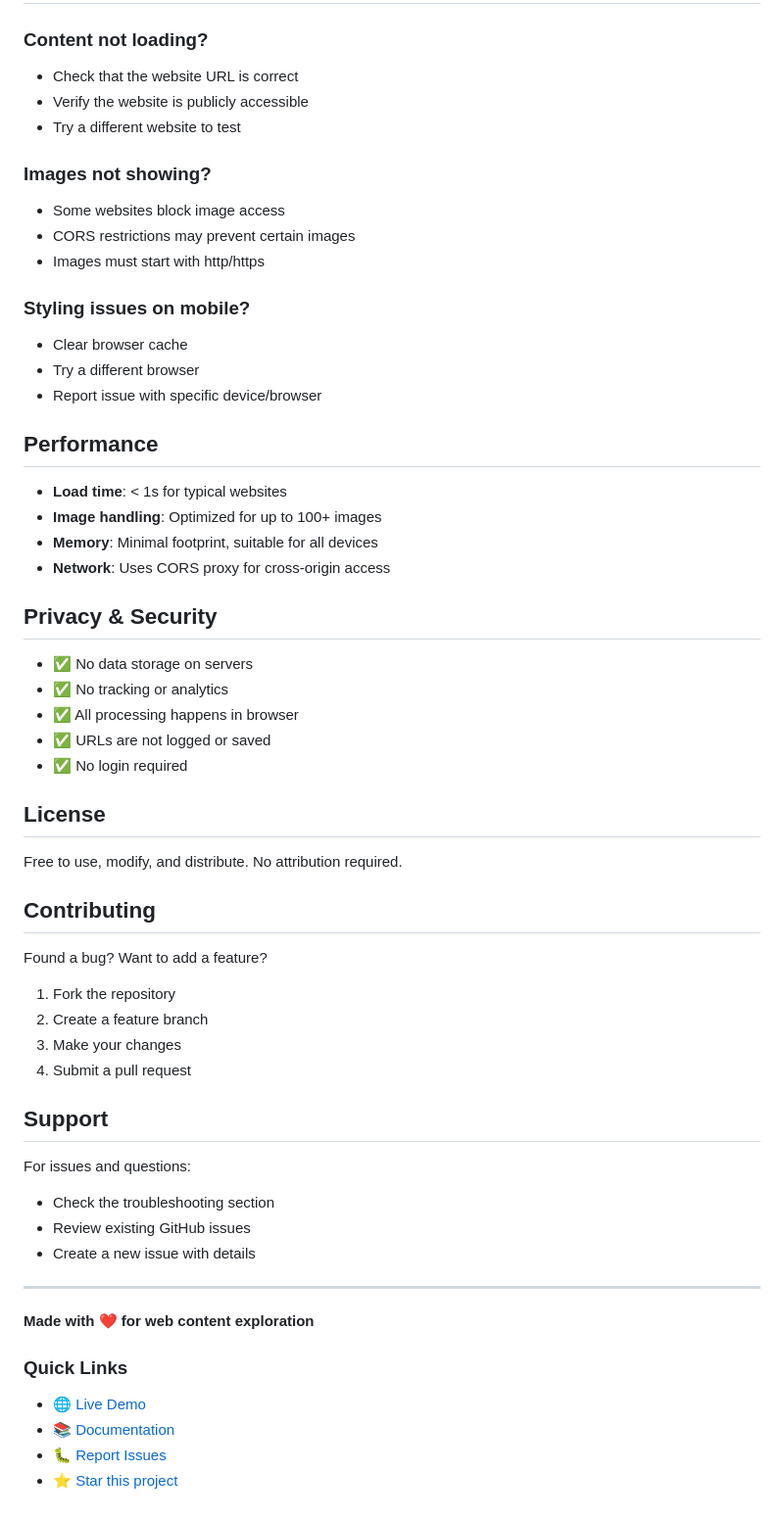
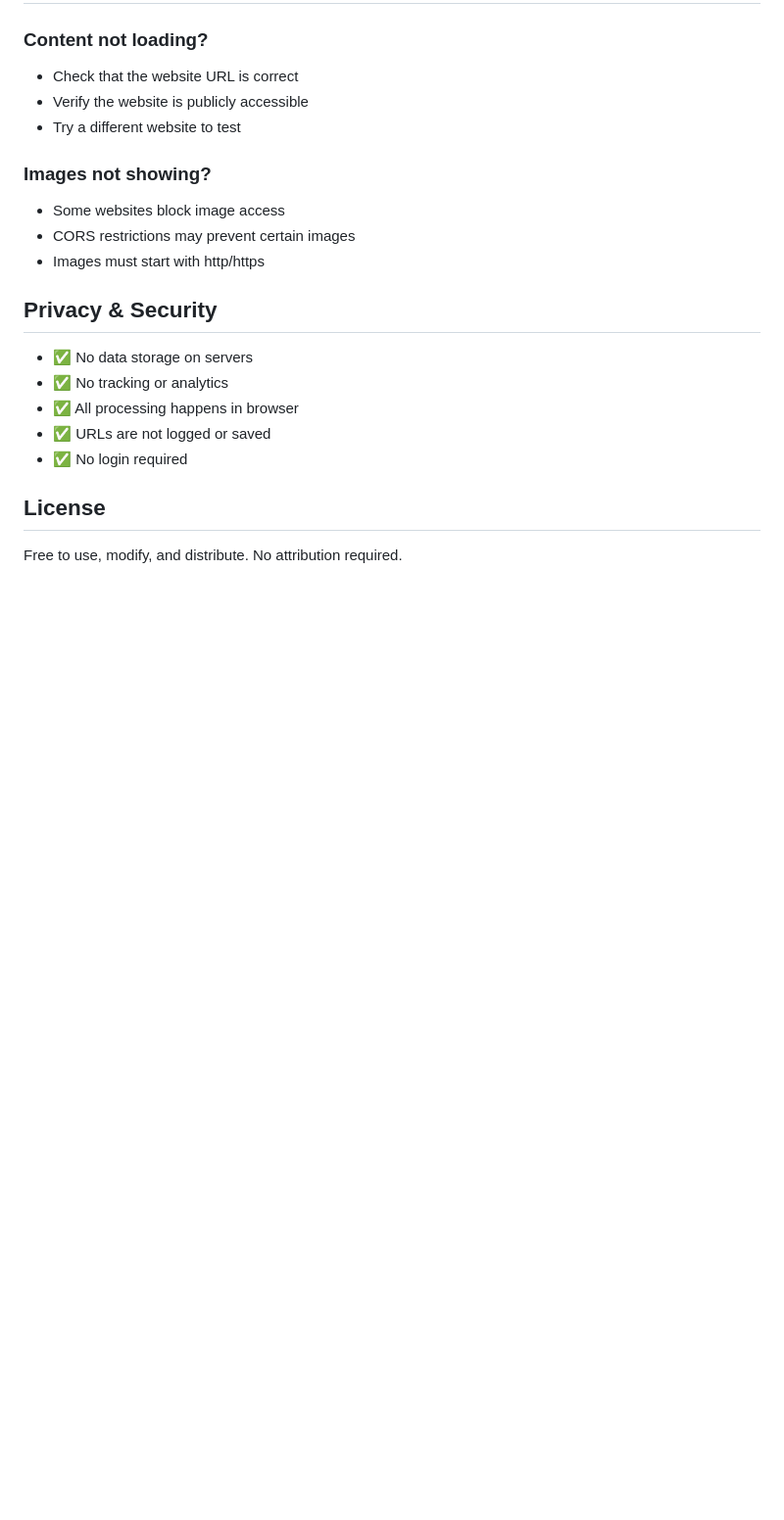
Before and after one commit to jyx0615/Word-Mess, a Markdown page: README.md, the part around one of its changes. Shown at 98% size. Drawn GitHub-style; blank space fills up the shorter version.

```diff
--- a/README.md
+++ b/README.md
@@ -256,18 +154,6 @@ These are intentional as the focus is on content fetching and display.
 - CORS restrictions may prevent certain images
 - Images must start with http/https
 
-### Styling issues on mobile?
-- Clear browser cache
-- Try a different browser
-- Report issue with specific device/browser
-
-## Performance
-
-- **Load time**: < 1s for typical websites
-- **Image handling**: Optimized for up to 100+ images
-- **Memory**: Minimal footprint, suitable for all devices
-- **Network**: Uses CORS proxy for cross-origin access
-
 ## Privacy & Security
 
 - ✅ No data storage on servers
@@ -279,28 +165,3 @@ These are intentional as the focus is on content fetching and display.
 ## License
 
 Free to use, modify, and distribute. No attribution required.
-
-## Contributing
-
-Found a bug? Want to add a feature?
-1. Fork the repository
-2. Create a feature branch
-3. Make your changes
-4. Submit a pull request
-
-## Support
-
-For issues and questions:
-- Check the troubleshooting section
-- Review existing GitHub issues
-- Create a new issue with details
-
----
-
-**Made with ❤️ for web content exploration**
-
-### Quick Links
-- 🌐 [Live Demo](https://yourusername.github.io/messAround)
-- 📚 [Documentation](#)
-- 🐛 [Report Issues](https://github.com/yourusername/messAround/issues)
-- ⭐ [Star this project](https://github.com/yourusername/messAround)
```
Also changed, not shown: other parts of README.md (+10 -112 lines).
